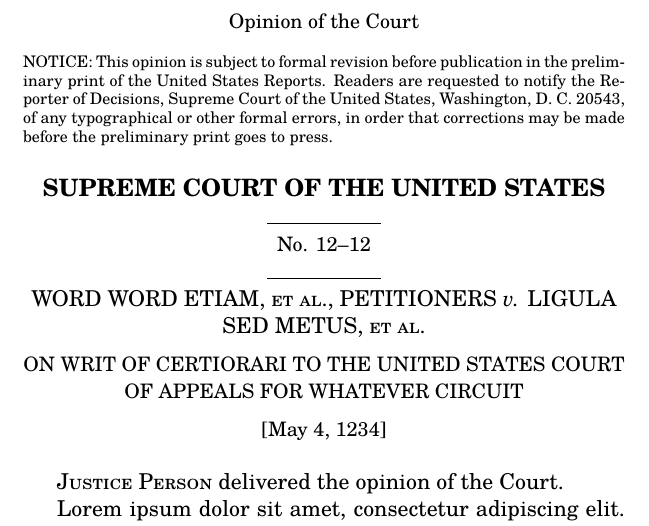
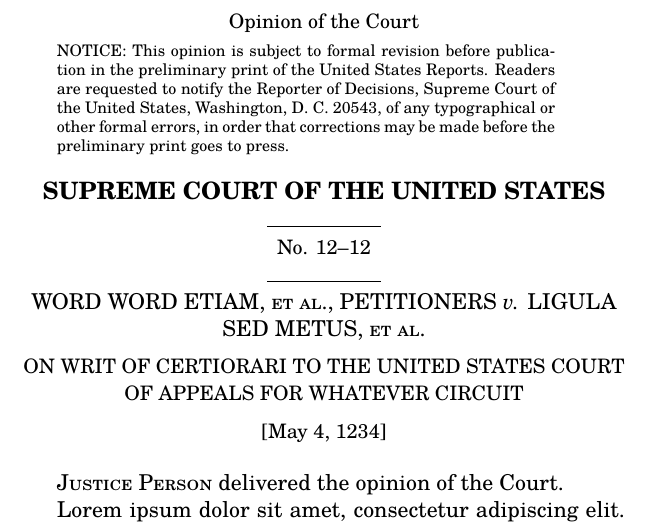
Before and after one commit to zimolzak/scotus-opinion-latex, a LaTeX document (scotus.tex): part of page 1 of 21, cut so that both start at the same text. Compiled offline with XeLaTeX; a missing font is replaced by an installed copy or a similar font.

Commit message:
New \parbox seems to fit

```diff
--- a/scotus.tex
+++ b/scotus.tex
@@ -32,16 +32,13 @@
 
 \begin{document}
 
-
-
-
-{\noindent \scriptsize NOTICE: This opinion is subject to formal
-  revision before publication in the preliminary print of the United
-  States Reports. Readers are requested to notify the Reporter of
-  Decisions, Supreme Court of the United States, Washington, D. C.
-  20543, of any typographical or other formal errors, in order that
-  corrections may be made before the preliminary print goes to
-  press.\par}
+\parbox{3.46in}{\noindent \scriptsize NOTICE: This opinion is subject
+  to formal revision before publication in the preliminary print of
+  the United States Reports. Readers are requested to notify the
+  Reporter of Decisions, Supreme Court of the United States,
+  Washington, D. C. 20543, of any typographical or other formal
+  errors, in order that corrections may be made before the preliminary
+  print goes to press.}
 
 \begin{center}
 
```
